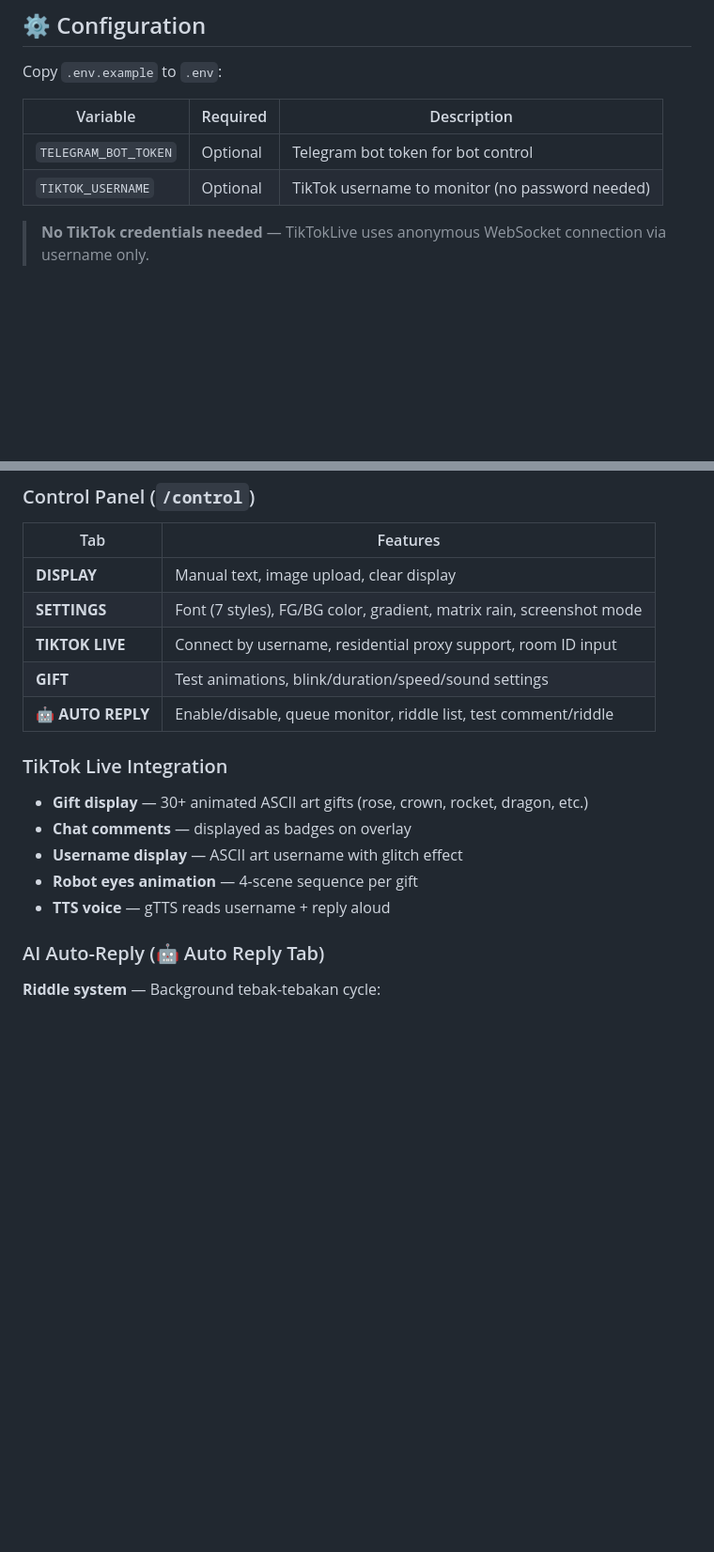
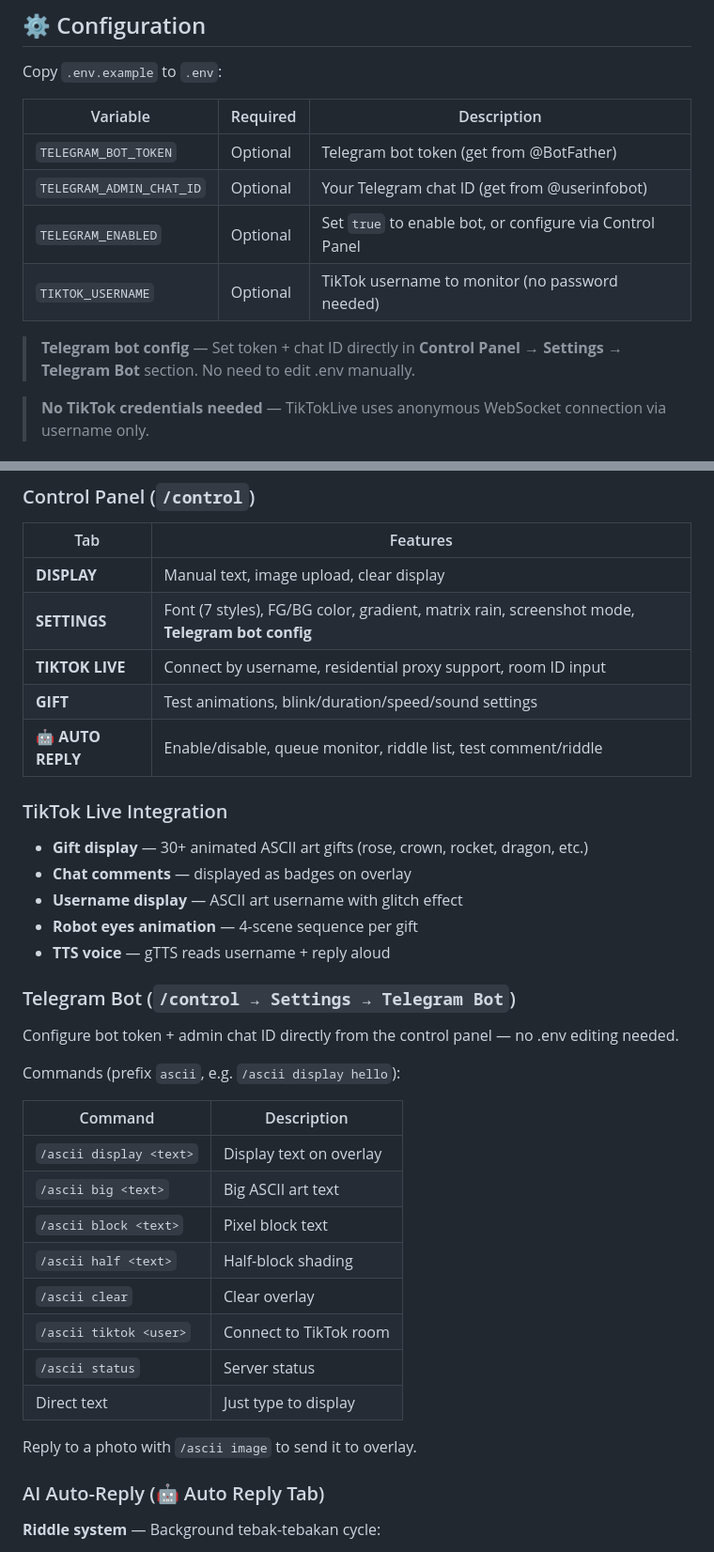
Before and after one commit to kiozhu/ascii-art, a Markdown page: README.md, 2 parts joined by grey strips. Shown at 94% size. GitHub-like rendering; blank space fills up the shorter version.

Commit message:
docs: add Telegram bot section, commands table, runtime config docs

```diff
--- a/README.md
+++ b/README.md
@@ -56,8 +56,12 @@ Copy `.env.example` to `.env`:
 
 | Variable | Required | Description |
 |----------|----------|-------------|
-| `TELEGRAM_BOT_TOKEN` | Optional | Telegram bot token for bot control |
+| `TELEGRAM_BOT_TOKEN` | Optional | Telegram bot token (get from @BotFather) |
+| `TELEGRAM_ADMIN_CHAT_ID` | Optional | Your Telegram chat ID (get from @userinfobot) |
+| `TELEGRAM_ENABLED` | Optional | Set `true` to enable bot, or configure via Control Panel |
 | `TIKTOK_USERNAME` | Optional | TikTok username to monitor (no password needed) |
+
+> **Telegram bot config** — Set token + chat ID directly in **Control Panel → Settings → Telegram Bot** section. No need to edit .env manually.
 
 > **No TikTok credentials needed** — TikTokLive uses anonymous WebSocket connection via username only.
 
@@ -81,7 +85,7 @@ If running on a VPS, TikTok may block the connection due to data-center IP. Add
 | Tab | Features |
 |-----|----------|
 | **DISPLAY** | Manual text, image upload, clear display |
-| **SETTINGS** | Font (7 styles), FG/BG color, gradient, matrix rain, screenshot mode |
+| **SETTINGS** | Font (7 styles), FG/BG color, gradient, matrix rain, screenshot mode, **Telegram bot config** |
 | **TIKTOK LIVE** | Connect by username, residential proxy support, room ID input |
 | **GIFT** | Test animations, blink/duration/speed/sound settings |
 | **🤖 AUTO REPLY** | Enable/disable, queue monitor, riddle list, test comment/riddle |
@@ -93,6 +97,25 @@ If running on a VPS, TikTok may block the connection due to data-center IP. Add
 - **Username display** — ASCII art username with glitch effect
 - **Robot eyes animation** — 4-scene sequence per gift
 - **TTS voice** — gTTS reads username + reply aloud
+
+### Telegram Bot (`/control → Settings → Telegram Bot`)
+
+Configure bot token + admin chat ID directly from the control panel — no .env editing needed.
+
+Commands (prefix `ascii`, e.g. `/ascii display hello`):
+
+| Command | Description |
+|---------|-------------|
+| `/ascii display <text>` | Display text on overlay |
+| `/ascii big <text>` | Big ASCII art text |
+| `/ascii block <text>` | Pixel block text |
+| `/ascii half <text>` | Half-block shading |
+| `/ascii clear` | Clear overlay |
+| `/ascii tiktok <user>` | Connect to TikTok room |
+| `/ascii status` | Server status |
+| Direct text | Just type to display |
+
+Reply to a photo with `/ascii image` to send it to overlay.
 
 ### AI Auto-Reply (🤖 Auto Reply Tab)
 
```
Also changed, not shown: SPEC.md (+11 -1 lines).
